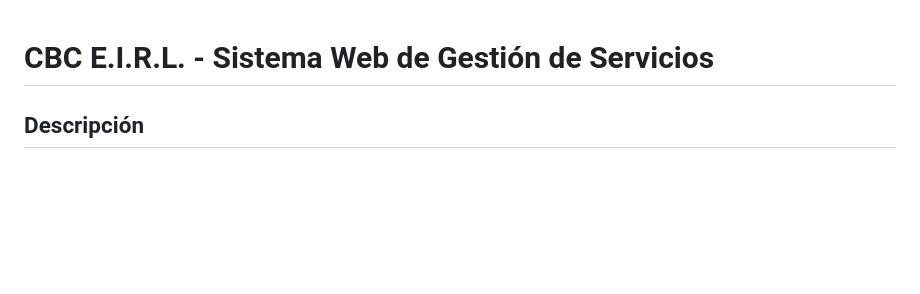
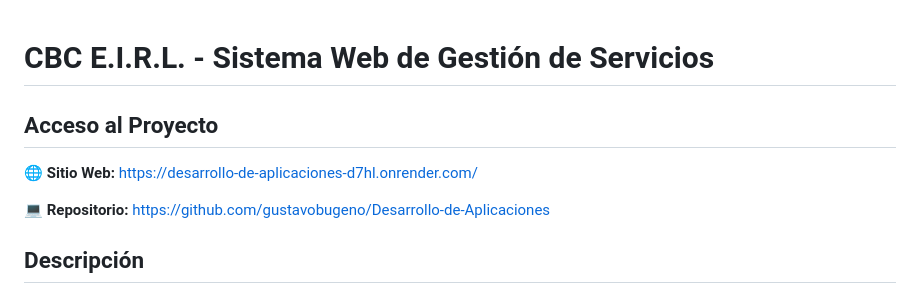
Before and after one commit to gustavobugeno/Desarrollo-de-Aplicaciones, a Markdown page: README.md, the part around the change. Drawn GitHub-style; blank space fills up the shorter version.

```diff
--- a/README.md
+++ b/README.md
@@ -1,5 +1,10 @@
 # CBC E.I.R.L. - Sistema Web de Gestión de Servicios
 
+## Acceso al Proyecto
+
+🌐 **Sitio Web:** https://desarrollo-de-aplicaciones-d7hl.onrender.com/
+
+💻 **Repositorio:** https://github.com/gustavobugeno/Desarrollo-de-Aplicaciones
 ## Descripción
 
 Este proyecto corresponde al desarrollo de una aplicación web para la empresa **CBC E.I.R.L.**, dedicada a la prestación de servicios de construcción, obras civiles, montajes, mantenciones y servicios industriales.
```
